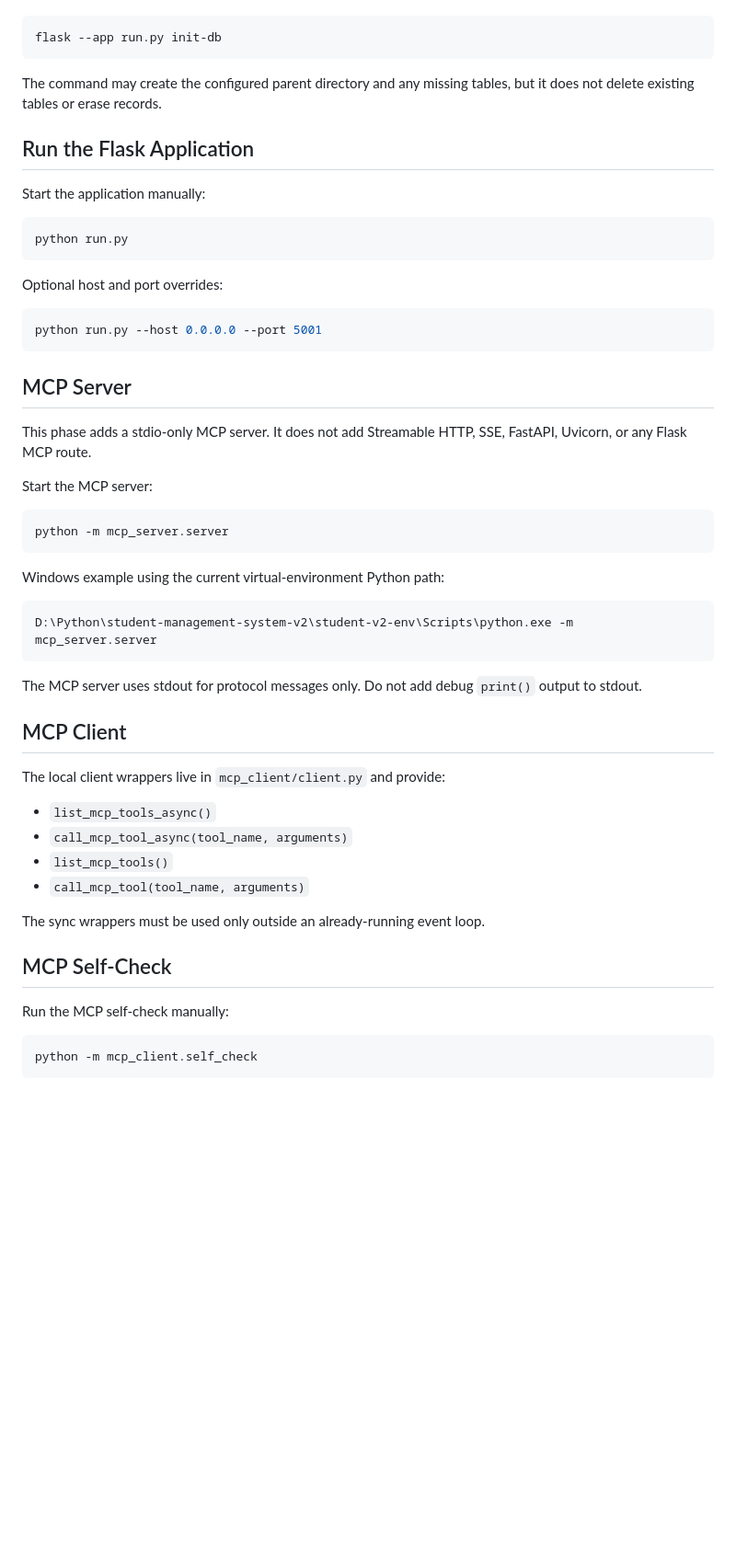
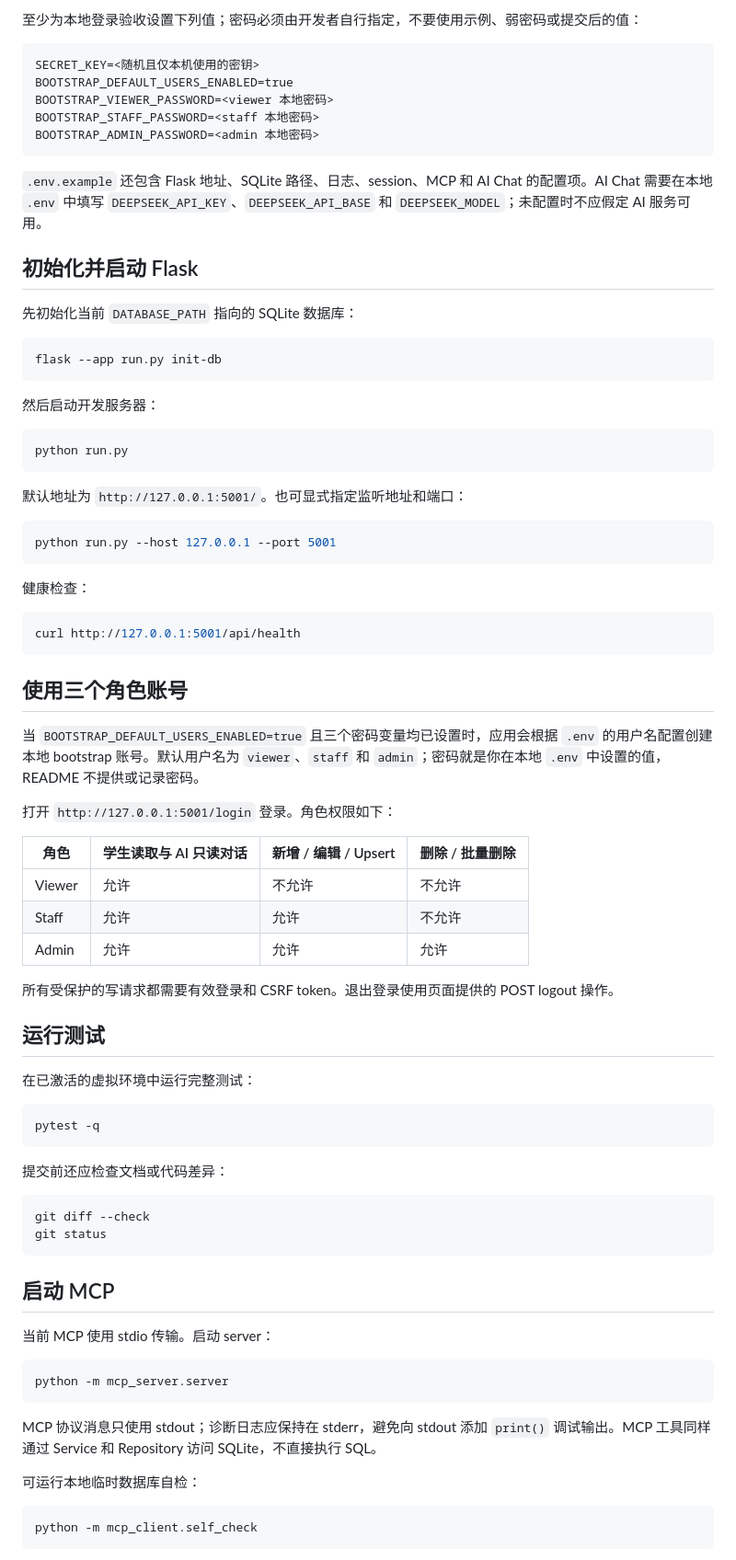
Before and after one commit to GHuan-byte/student-management-system, a Markdown page: README.md, the part around one of its changes. Shown at 92% size. Drawn GitHub-style; blank space fills up the shorter version.

````diff
--- a/README.md
+++ b/README.md
@@ -66,59 +92,81 @@ Initialize the configured SQLite database manually:
+至少为本地登录验收设置下列值；密码必须由开发者自行指定，不要使用示例、弱密码或提交后的值：
+
+```dotenv
+SECRET_KEY=<随机且仅本机使用的密钥>
+BOOTSTRAP_DEFAULT_USERS_ENABLED=true
+BOOTSTRAP_VIEWER_PASSWORD=<viewer 本地密码>
+BOOTSTRAP_STAFF_PASSWORD=<staff 本地密码>
+BOOTSTRAP_ADMIN_PASSWORD=<admin 本地密码>
+```
+
+`.env.example` 还包含 Flask 地址、SQLite 路径、日志、session、MCP 和 AI Chat 的配置项。AI Chat 需要在本地 `.env` 中填写 `DEEPSEEK_API_KEY`、`DEEPSEEK_API_BASE` 和 `DEEPSEEK_MODEL`；未配置时不应假定 AI 服务可用。
+
+## 初始化并启动 Flask
+
+先初始化当前 `DATABASE_PATH` 指向的 SQLite 数据库：
 
 ```powershell
 flask --app run.py init-db
 ```
 
-The command may create the configured parent directory and any missing tables,
-but it does not delete existing tables or erase records.
-
-## Run the Flask Application
-
-Start the application manually:
+然后启动开发服务器：
 
 ```powershell
 python run.py
 ```
 
-Optional host and port overrides:
+默认地址为 `http://127.0.0.1:5001/`。也可显式指定监听地址和端口：
 
 ```powershell
-python run.py --host 0.0.0.0 --port 5001
+python run.py --host 127.0.0.1 --port 5001
 ```
 
-## MCP Server
+健康检查：
 
-This phase adds a stdio-only MCP server. It does not add Streamable HTTP, SSE,
-FastAPI, Uvicorn, or any Flask MCP route.
+```powershell
+curl http://127.0.0.1:5001/api/health
+```
 
-Start the MCP server:
+## 使用三个角色账号
+
+当 `BOOTSTRAP_DEFAULT_USERS_ENABLED=true` 且三个密码变量均已设置时，应用会根据 `.env` 的用户名配置创建本地 bootstrap 账号。默认用户名为 `viewer`、`staff` 和 `admin`；密码就是你在本地 `.env` 中设置的值，README 不提供或记录密码。
+
+打开 `http://127.0.0.1:5001/login` 登录。角色权限如下：
+
+| 角色 | 学生读取与 AI 只读对话 | 新增 / 编辑 / Upsert | 删除 / 批量删除 |
+| --- | --- | --- | --- |
+| Viewer | 允许 | 不允许 | 不允许 |
+| Staff | 允许 | 允许 | 不允许 |
+| Admin | 允许 | 允许 | 允许 |
+
+所有受保护的写请求都需要有效登录和 CSRF token。退出登录使用页面提供的 POST logout 操作。
+
+## 运行测试
+
+在已激活的虚拟环境中运行完整测试：
+
+```powershell
+pytest -q
+```
+
+提交前还应检查文档或代码差异：
+
+```powershell
+git diff --check
+git status
+```
+
+## 启动 MCP
+
+当前 MCP 使用 stdio 传输。启动 server：
 
 ```powershell
 python -m mcp_server.server
 ```
 
-Windows example using the current virtual-environment Python path:
+MCP 协议消息只使用 stdout；诊断日志应保持在 stderr，避免向 stdout 添加 `print()` 调试输出。MCP 工具同样通过 Service 和 Repository 访问 SQLite，不直接执行 SQL。
 
-```powershell
-D:\Python\student-management-system-v2\student-v2-env\Scripts\python.exe -m mcp_server.server
-```
-
-The MCP server uses stdout for protocol messages only. Do not add debug
-`print()` output to stdout.
-
-## MCP Client
-
-The local client wrappers live in `mcp_client/client.py` and provide:
-
-- `list_mcp_tools_async()`
-- `call_mcp_tool_async(tool_name, arguments)`
-- `list_mcp_tools()`
-- `call_mcp_tool(tool_name, arguments)`
-
-The sync wrappers must be used only outside an already-running event loop.
-
-## MCP Self-Check
-
-Run the MCP self-check manually:
+可运行本地临时数据库自检：
 
 ```powershell
 python -m mcp_client.self_check
````
Also changed, not shown: other parts of README.md (+104 -240 lines).
